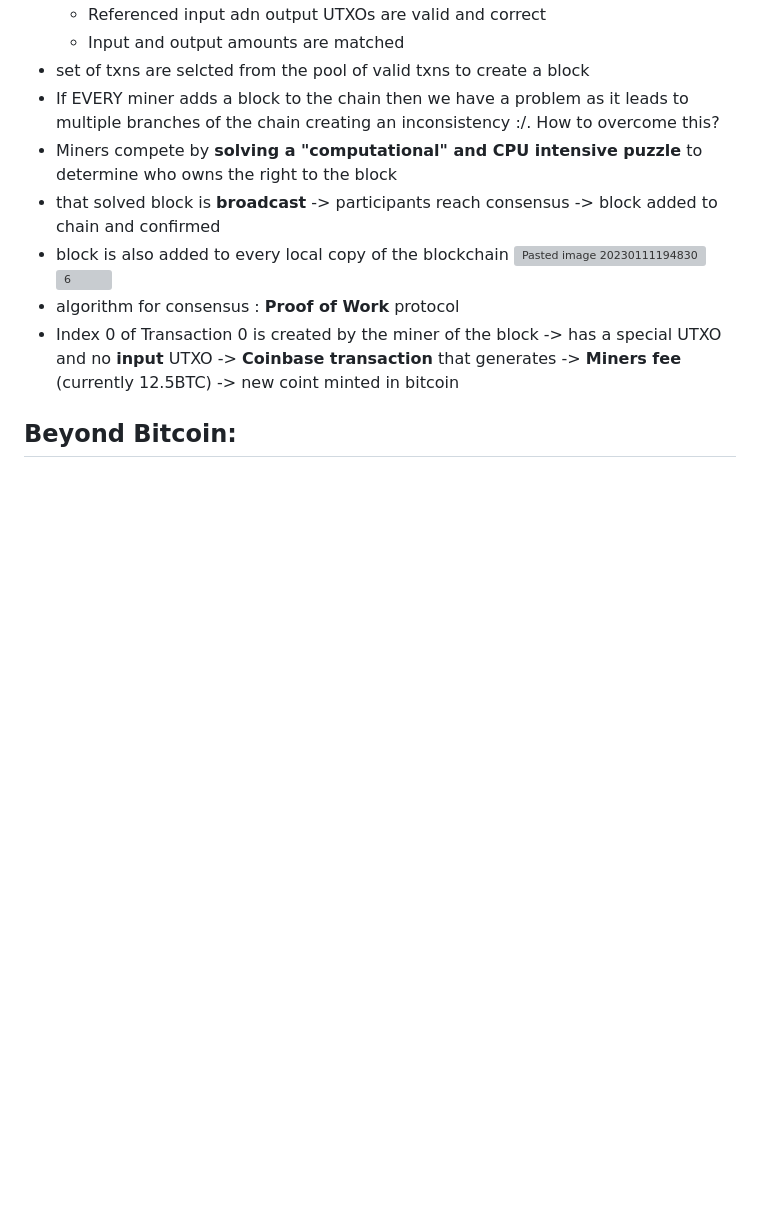
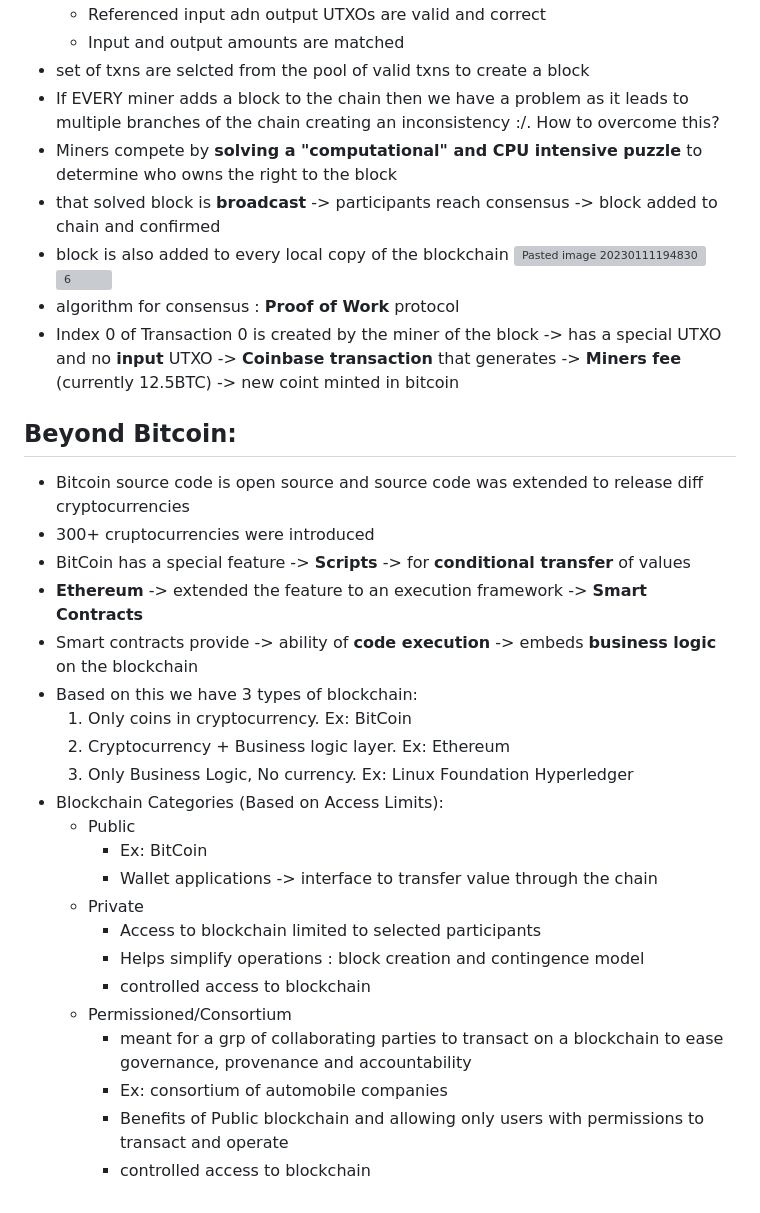
Before and after one commit to Vishwa-Mehta/Sem-6-Files, a Markdown page: Coursera_Notes/README.md, the part around the change. GitHub-like rendering; blank space fills up the shorter version; grey boxes are pictures that could not be loaded.

Commit message:
day4 week1
Signed-off-by: Vishwa-Mehta <vishwamehta2002@gmail.com>

```diff
--- a/Coursera_Notes/README.md
+++ b/Coursera_Notes/README.md
@@ -96,3 +96,25 @@
 - algorithm for consensus : **Proof of Work** protocol
 - Index 0 of Transaction 0 is created by the miner of the block -> has a special UTXO and no **input** UTXO -> **Coinbase transaction** that generates -> **Miners fee** (currently 12.5BTC) -> new coint minted in bitcoin
 ## Beyond Bitcoin:
+- Bitcoin source code is open source and source code was extended to release diff cryptocurrencies
+- 300+ cruptocurrencies were introduced
+- BitCoin has a special feature -> **Scripts** -> for **conditional transfer** of values
+- **Ethereum** -> extended the feature to an execution framework -> **Smart Contracts**
+- Smart contracts provide -> ability of **code execution** -> embeds **business logic** on the blockchain
+- Based on this we have 3 types of blockchain:
+	1. Only coins in cryptocurrency. Ex: BitCoin
+	2. Cryptocurrency + Business logic layer. Ex: Ethereum
+	3.  Only Business Logic, No currency. Ex: Linux Foundation Hyperledger
+- Blockchain Categories (Based on Access Limits):
+	- Public
+		- Ex: BitCoin
+		- Wallet applications -> interface to transfer value through the chain
+	- Private
+		- Access to blockchain limited to selected participants
+		- Helps simplify operations : block creation and contingence model
+		- controlled access to blockchain
+	- Permissioned/Consortium
+		- meant for a grp of collaborating parties to transact on a blockchain to ease governance, provenance and accountability
+		- Ex: consortium of automobile companies
+		- Benefits of Public blockchain and allowing only users with permissions to transact and operate
+		- controlled access to blockchain
```
